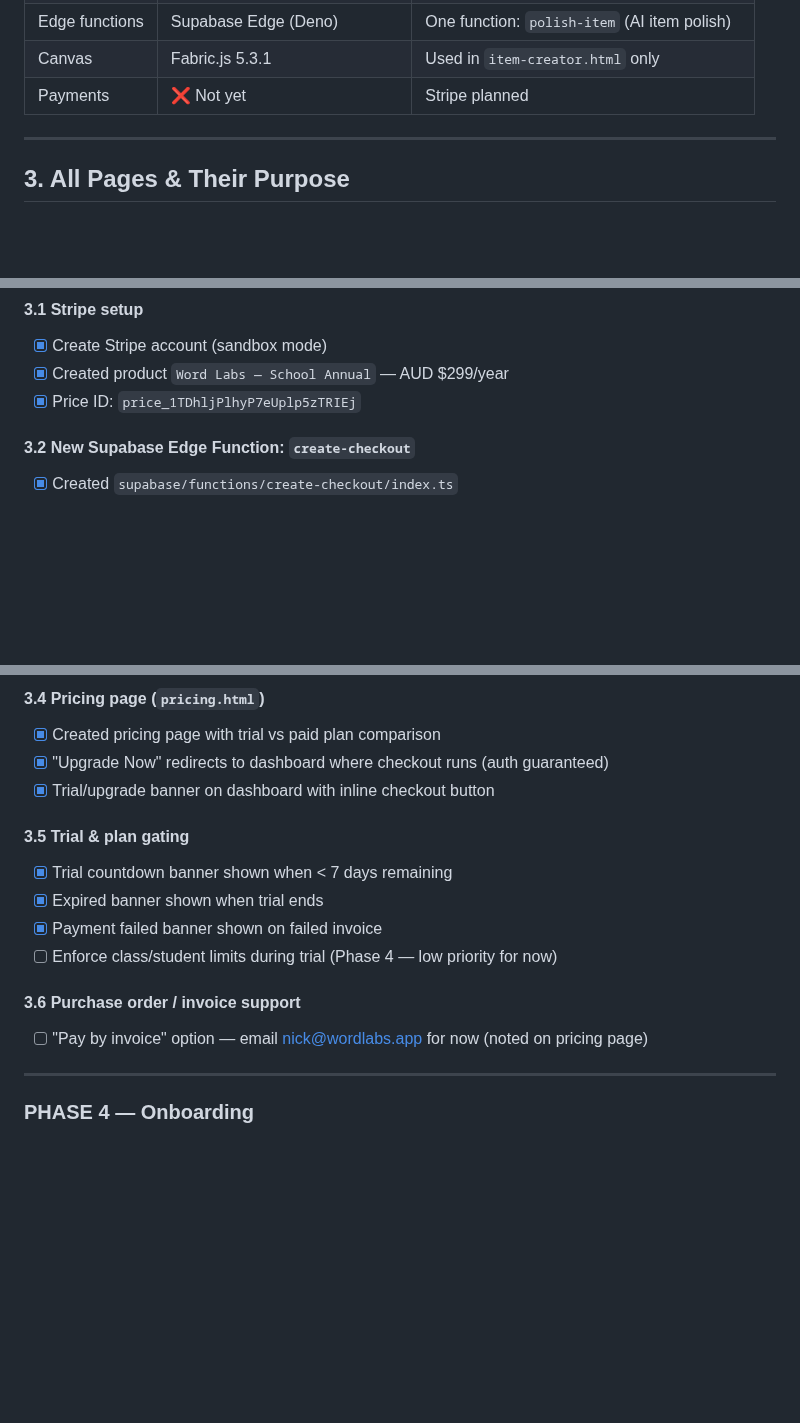
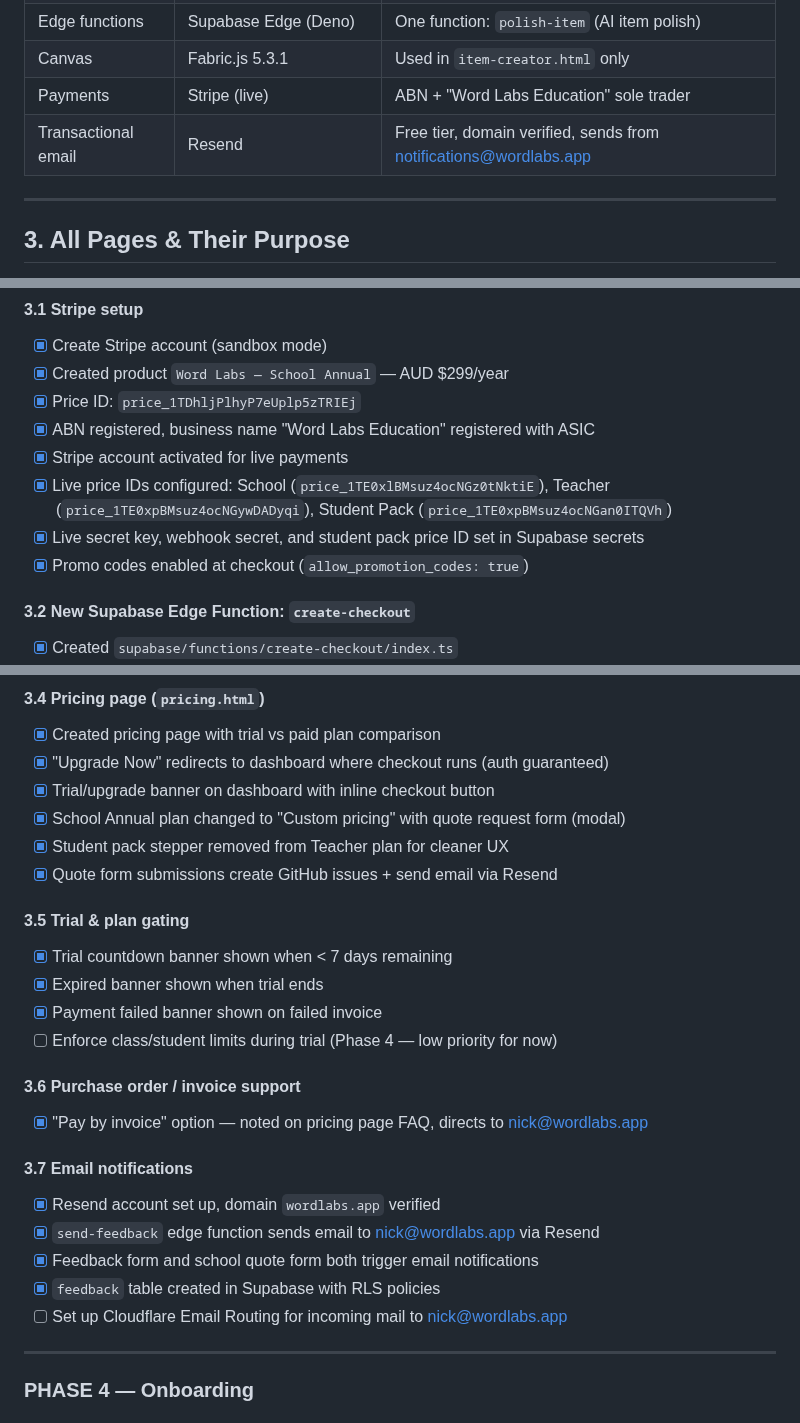
Before and after one commit to NickD135/morphology-builder, a Markdown page: CLAUDE.md, 3 parts joined by grey strips. Drawn GitHub-style; blank space fills up the shorter version.

Commit message:
docs: update CLAUDE.md with Stripe live setup, Resend, and pricing changes
Co-Authored-By: Claude Opus 4.6 (1M context) <noreply@anthropic.com>

```diff
--- a/CLAUDE.md
+++ b/CLAUDE.md
@@ -43,7 +43,8 @@ privacy-law-compliant, multi-tenant, with proper teacher auth and a payment laye
 | Hosting | Currently Codespaces only | Needs Vercel deployment |
 | Edge functions | Supabase Edge (Deno) | One function: `polish-item` (AI item polish) |
 | Canvas | Fabric.js 5.3.1 | Used in `item-creator.html` only |
-| Payments | ❌ Not yet | Stripe planned |
+| Payments | Stripe (live) | ABN + "Word Labs Education" sole trader |
+| Transactional email | Resend | Free tier, domain verified, sends from notifications@wordlabs.app |
 
 ---
 
@@ -350,6 +351,11 @@ This replaces the hardcoded `MorphemeLab` password with real Supabase Auth accou
 - [x] Create Stripe account (sandbox mode)
 - [x] Created product `Word Labs — School Annual` — AUD $299/year
 - [x] Price ID: `price_1TDhljPlhyP7eUplp5zTRIEj`
+- [x] ABN registered, business name "Word Labs Education" registered with ASIC
+- [x] Stripe account activated for live payments
+- [x] Live price IDs configured: School (`price_1TE0xlBMsuz4ocNGz0tNktiE`), Teacher (`price_1TE0xpBMsuz4ocNGywDADyqi`), Student Pack (`price_1TE0xpBMsuz4ocNGan0ITQVh`)
+- [x] Live secret key, webhook secret, and student pack price ID set in Supabase secrets
+- [x] Promo codes enabled at checkout (`allow_promotion_codes: true`)
 
 #### 3.2 New Supabase Edge Function: `create-checkout`
 - [x] Created `supabase/functions/create-checkout/index.ts`
@@ -367,6 +373,9 @@ This replaces the hardcoded `MorphemeLab` password with real Supabase Auth accou
 - [x] Created pricing page with trial vs paid plan comparison
 - [x] "Upgrade Now" redirects to dashboard where checkout runs (auth guaranteed)
 - [x] Trial/upgrade banner on dashboard with inline checkout button
+- [x] School Annual plan changed to "Custom pricing" with quote request form (modal)
+- [x] Student pack stepper removed from Teacher plan for cleaner UX
+- [x] Quote form submissions create GitHub issues + send email via Resend
 
 #### 3.5 Trial & plan gating
 - [x] Trial countdown banner shown when < 7 days remaining
@@ -375,7 +384,14 @@ This replaces the hardcoded `MorphemeLab` password with real Supabase Auth accou
 - [ ] Enforce class/student limits during trial (Phase 4 — low priority for now)
 
 #### 3.6 Purchase order / invoice support
-- [ ] "Pay by invoice" option — email nick@wordlabs.app for now (noted on pricing page)
+- [x] "Pay by invoice" option — noted on pricing page FAQ, directs to nick@wordlabs.app
+
+#### 3.7 Email notifications
+- [x] Resend account set up, domain `wordlabs.app` verified
+- [x] `send-feedback` edge function sends email to nick@wordlabs.app via Resend
+- [x] Feedback form and school quote form both trigger email notifications
+- [x] `feedback` table created in Supabase with RLS policies
+- [ ] Set up Cloudflare Email Routing for incoming mail to nick@wordlabs.app
 
 ---
 
```
